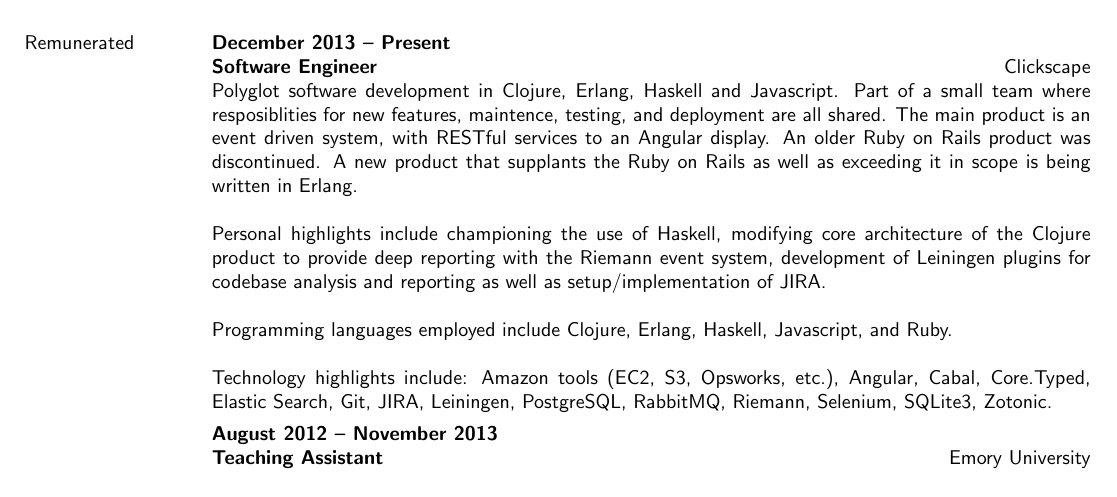
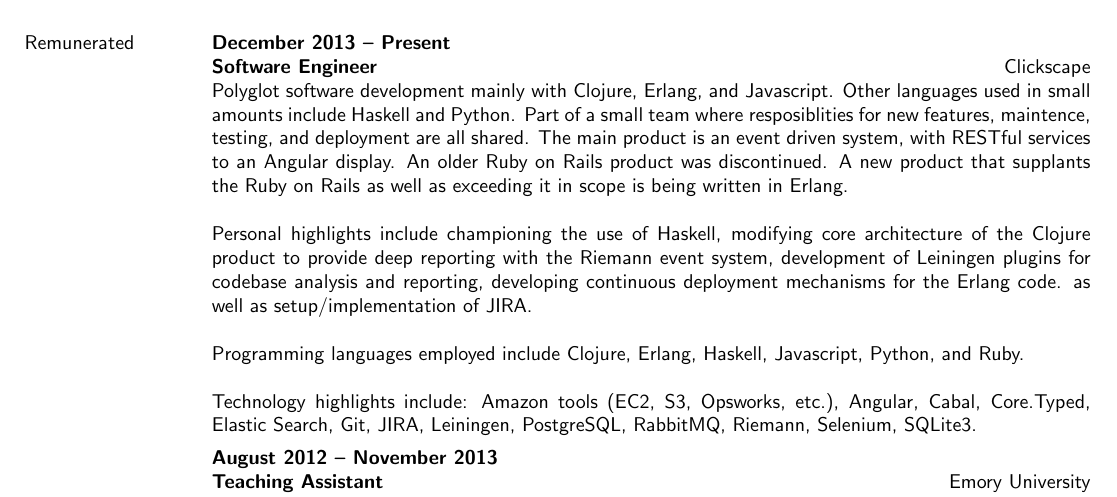
Before and after one commit to telser/dotfiles, a LaTeX CV (cv/resume.tex): part of page 1 of 2, cut so that both start at the same text. Compiled offline with pdfLaTeX.

Commit message:
Small updates

```diff
--- a/cv/resume.tex
+++ b/cv/resume.tex
@@ -86,7 +86,8 @@ Heteroskedacity.
 \employer{\llap{Clickscape}}
 \dates{December 2013 -- Present}
 \begin{position}
-  Polyglot software development in Clojure, Erlang, Haskell and Javascript.
+  Polyglot software development mainly with Clojure, Erlang, and Javascript.
+  Other languages used in small amounts include Haskell and Python.
   Part of a small team where resposiblities for new
   features, maintence, testing, and deployment are all shared. The
   main product is an event driven system, with RESTful services to
@@ -95,13 +96,14 @@ Heteroskedacity.
   is being written in Erlang. \\ \ \\
   Personal highlights include championing the use of Haskell, modifying core
   architecture of the Clojure product to provide deep reporting with the Riemann
-  event system, development of Leiningen plugins for codebase analysis and reporting
+  event system, development of Leiningen plugins for codebase analysis and reporting,
+  developing continuous deployment mechanisms for the Erlang code.
   as well as setup/implementation of JIRA.\\ \ \\
  Programming languages employed include Clojure, Erlang, Haskell, Javascript,
- and Ruby. \\ \ \\
+ Python, and Ruby. \\ \ \\
  Technology highlights include: Amazon tools (EC2, S3, Opsworks, etc.),
  Angular, Cabal, Core.Typed, Elastic Search, Git, JIRA, Leiningen,
- PostgreSQL, RabbitMQ, Riemann, Selenium, SQLite3, Zotonic.
+ PostgreSQL, RabbitMQ, Riemann, Selenium, SQLite3.
 \end{position}
 
 \title{Teaching Assistant}
```
Also changed, not shown: 5 other files.
